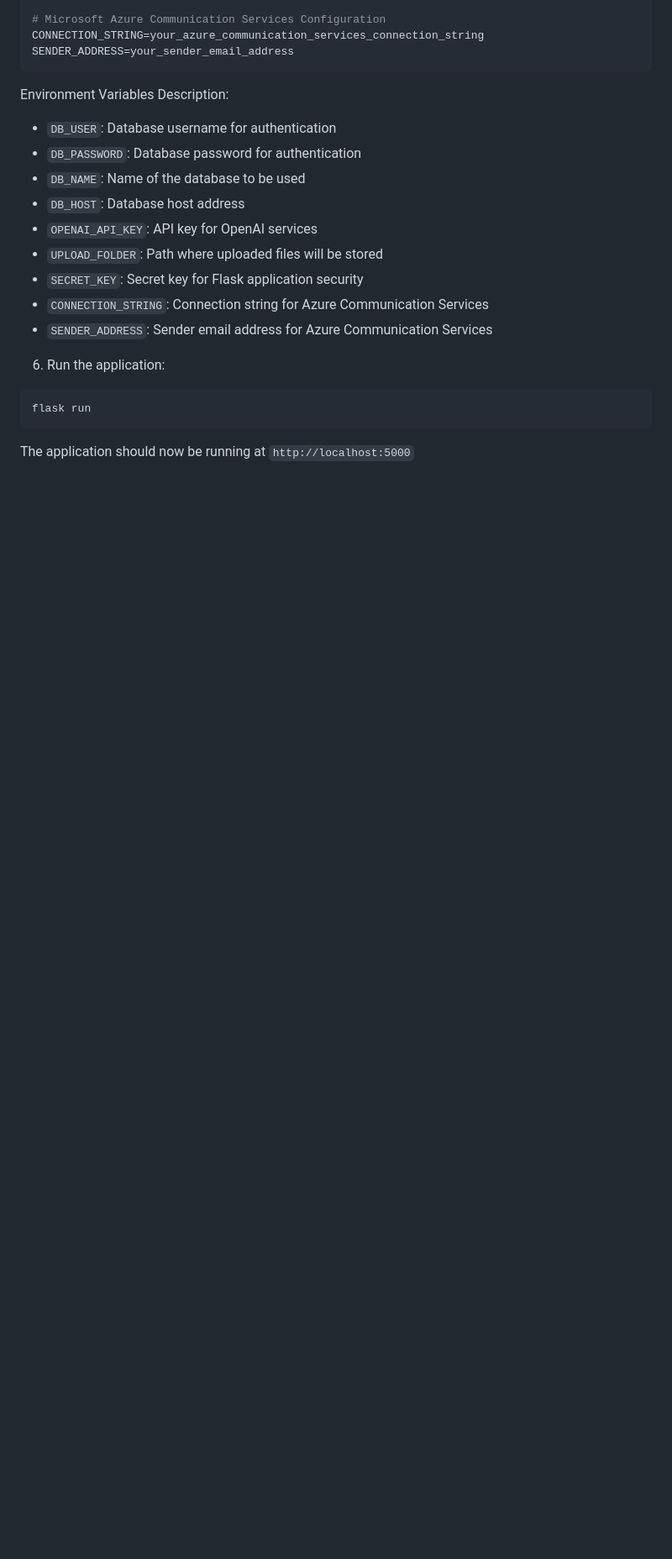
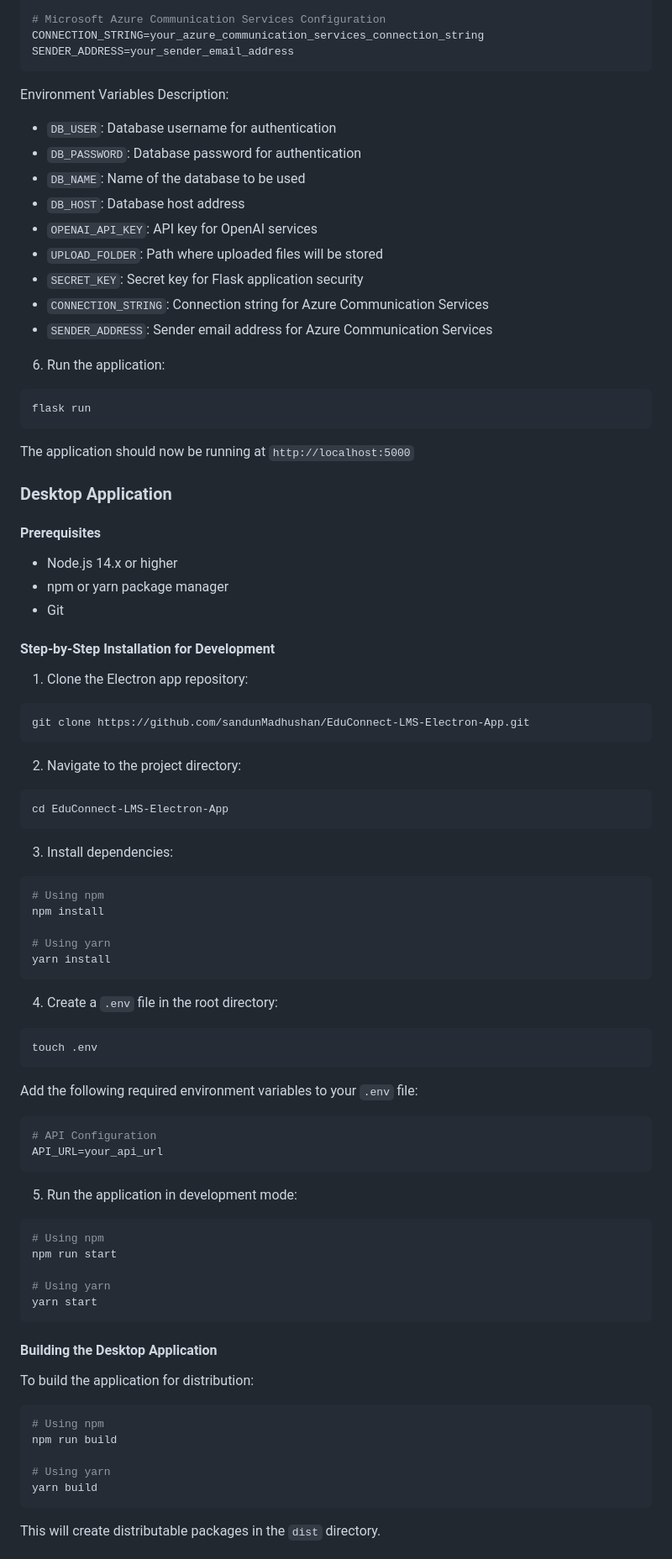
Before and after one commit to sandunMadhushan/EduConnect-LMS-Electron-App, a Markdown page: README.md, the part around one of its changes. Shown at 84% size. Drawn GitHub-style; blank space fills up the shorter version.

````diff
--- a/README.md
+++ b/README.md
@@ -164,3 +178,65 @@ flask run
 
 The application should now be running at `http://localhost:5000`
 
+### Desktop Application
+
+#### Prerequisites
+- Node.js 14.x or higher
+- npm or yarn package manager
+- Git
+
+#### Step-by-Step Installation for Development
+
+1. Clone the Electron app repository:
+```bash
+git clone https://github.com/sandunMadhushan/EduConnect-LMS-Electron-App.git
+```
+
+2. Navigate to the project directory:
+```bash
+cd EduConnect-LMS-Electron-App
+```
+
+3. Install dependencies:
+```bash
+# Using npm
+npm install
+
+# Using yarn
+yarn install
+```
+
+4. Create a `.env` file in the root directory:
+```bash
+touch .env
+```
+
+Add the following required environment variables to your `.env` file:
+```bash
+# API Configuration
+API_URL=your_api_url
+```
+
+5. Run the application in development mode:
+```bash
+# Using npm
+npm run start
+
+# Using yarn
+yarn start
+```
+
+#### Building the Desktop Application
+
+To build the application for distribution:
+
+```bash
+# Using npm
+npm run build
+
+# Using yarn
+yarn build
+```
+
+This will create distributable packages in the `dist` directory.
+
````
Also changed, not shown: other parts of README.md (+152 -12 lines).
